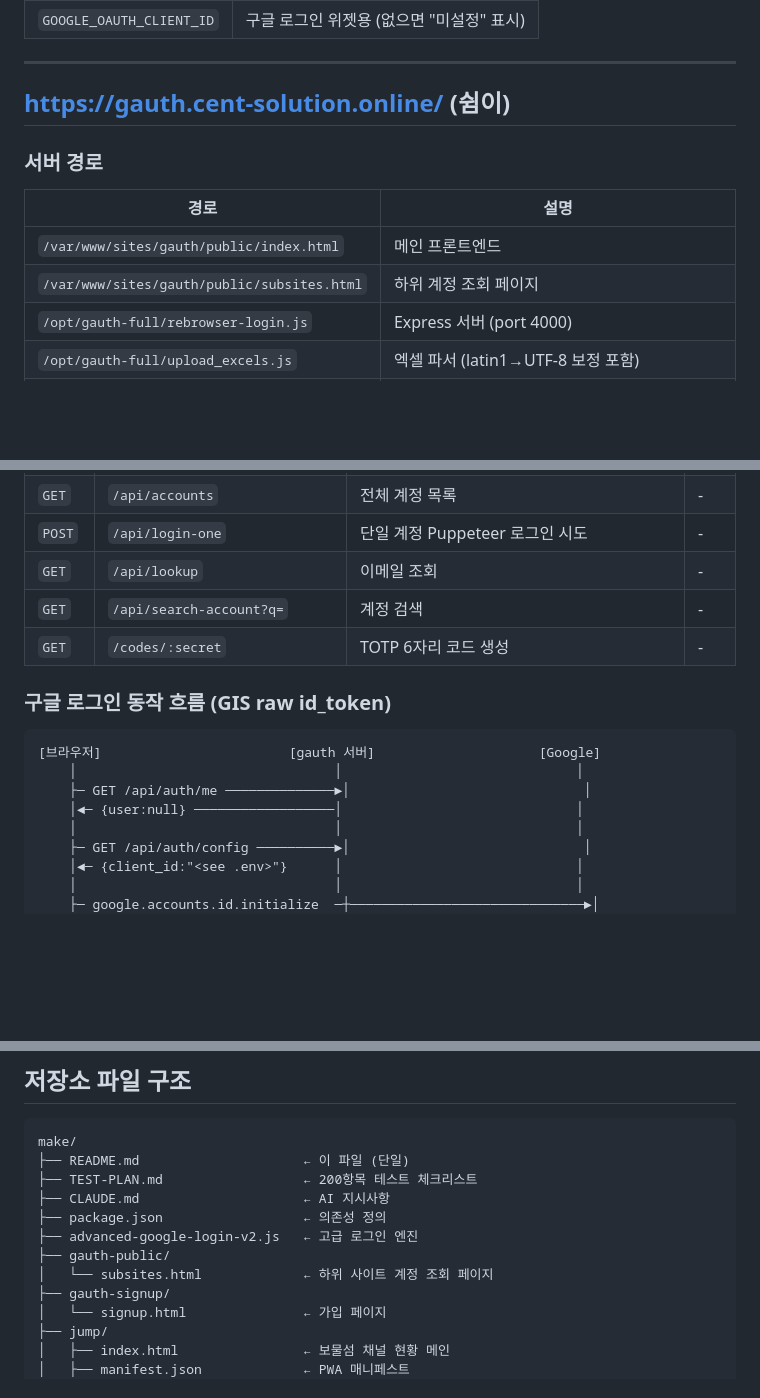
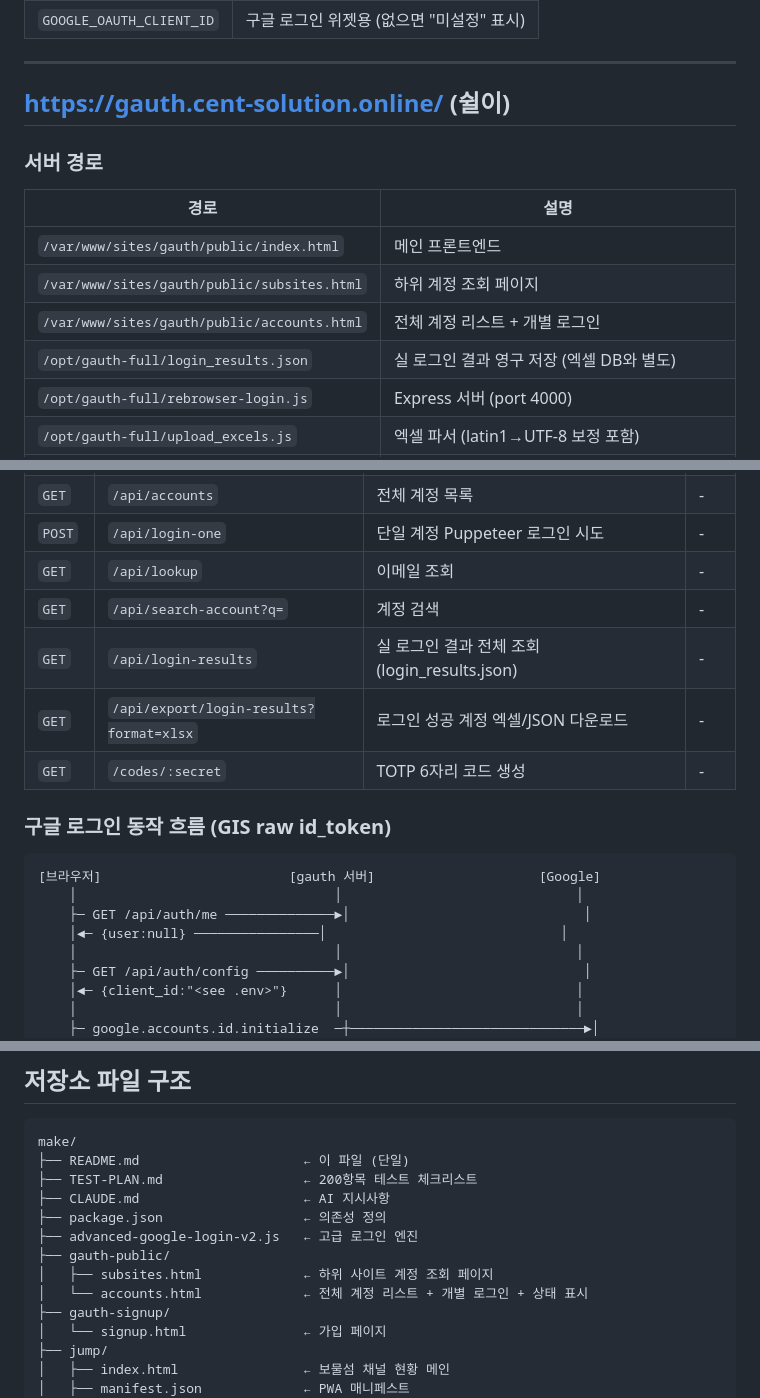
Before and after one commit to videowatchshow-ship-it/make, a Markdown page: README.md, 3 parts joined by grey strips. GitHub-like rendering; blank space fills up the shorter version.

```diff
--- a/README.md
+++ b/README.md
@@ -51,13 +108,15 @@
 
 ---
 
-## https://gauth.cent-solution.online/ (쉼이)
+## https://gauth.cent-solution.online/ (쉴이)
 
 ### 서버 경로
 | 경로 | 설명 |
 |---|---|
 | `/var/www/sites/gauth/public/index.html` | 메인 프론트엔드 |
 | `/var/www/sites/gauth/public/subsites.html` | 하위 계정 조회 페이지 |
+| `/var/www/sites/gauth/public/accounts.html` | 전체 계정 리스트 + 개별 로그인 |
+| `/opt/gauth-full/login_results.json` | 실 로그인 결과 영구 저장 (엑셀 DB와 별도) |
 | `/opt/gauth-full/rebrowser-login.js` | Express 서버 (port 4000) |
 | `/opt/gauth-full/upload_excels.js` | 엑셀 파서 (latin1→UTF-8 보정 포함) |
 | `/opt/gauth-full/accounts_normalized.json` | 마스터 데이터 (4,875건) |
@@ -96,6 +155,8 @@
 | `POST` | `/api/login-one` | 단일 계정 Puppeteer 로그인 시도 | - |
 | `GET` | `/api/lookup` | 이메일 조회 | - |
 | `GET` | `/api/search-account?q=` | 계정 검색 | - |
+| `GET` | `/api/login-results` | 실 로그인 결과 전체 조회 (login_results.json) | - |
+| `GET` | `/api/export/login-results?format=xlsx` | 로그인 성공 계정 엑셀/JSON 다운로드 | - |
 | `GET` | `/codes/:secret` | TOTP 6자리 코드 생성 | - |
 
 ### 구글 로그인 동작 흐름 (GIS raw id_token)
@@ -104,7 +165,7 @@
 [브라우저]                        [gauth 서버]                     [Google]
     │                                 │                              │
     ├─ GET /api/auth/me ──────────────►│                              │
-    │◄─ {user:null} ──────────────────│                              │
+    │◄─ {user:null} ────────────────│                              │
     │                                 │                              │
     ├─ GET /api/auth/config ──────────►│                              │
     │◄─ {client_id:"<see .env>"}      │                              │
@@ -393,7 +455,8 @@ make/
 ├── package.json                  ← 의존성 정의
 ├── advanced-google-login-v2.js   ← 고급 로그인 엔진
 ├── gauth-public/
-│   └── subsites.html             ← 하위 사이트 계정 조회 페이지
+│   ├── subsites.html             ← 하위 사이트 계정 조회 페이지
+│   └── accounts.html             ← 전체 계정 리스트 + 개별 로그인 + 상태 표시
 ├── gauth-signup/
 │   └── signup.html               ← 가입 페이지
 ├── jump/
```
Also changed, not shown: other parts of README.md (+59 -1 lines).
